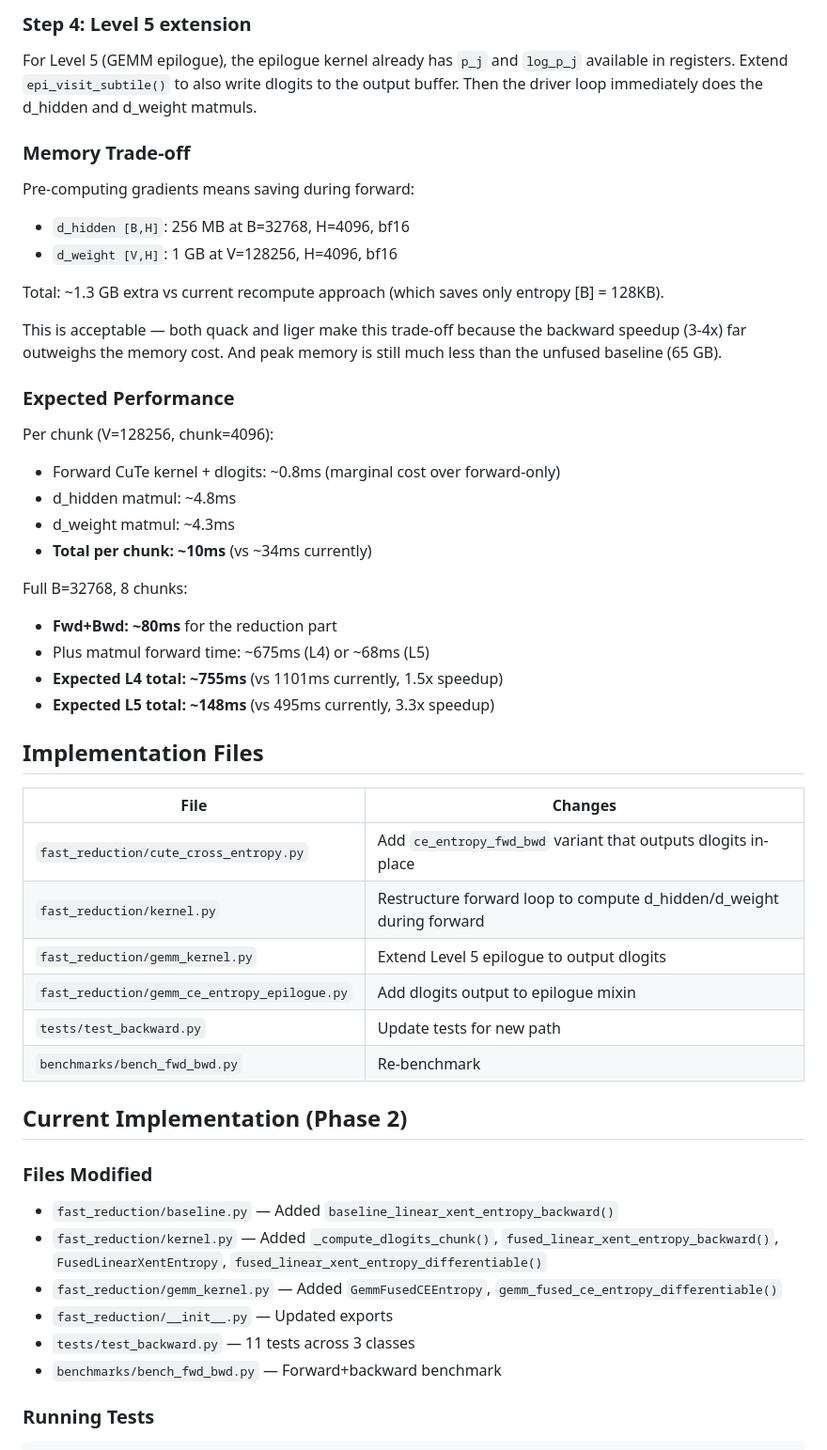
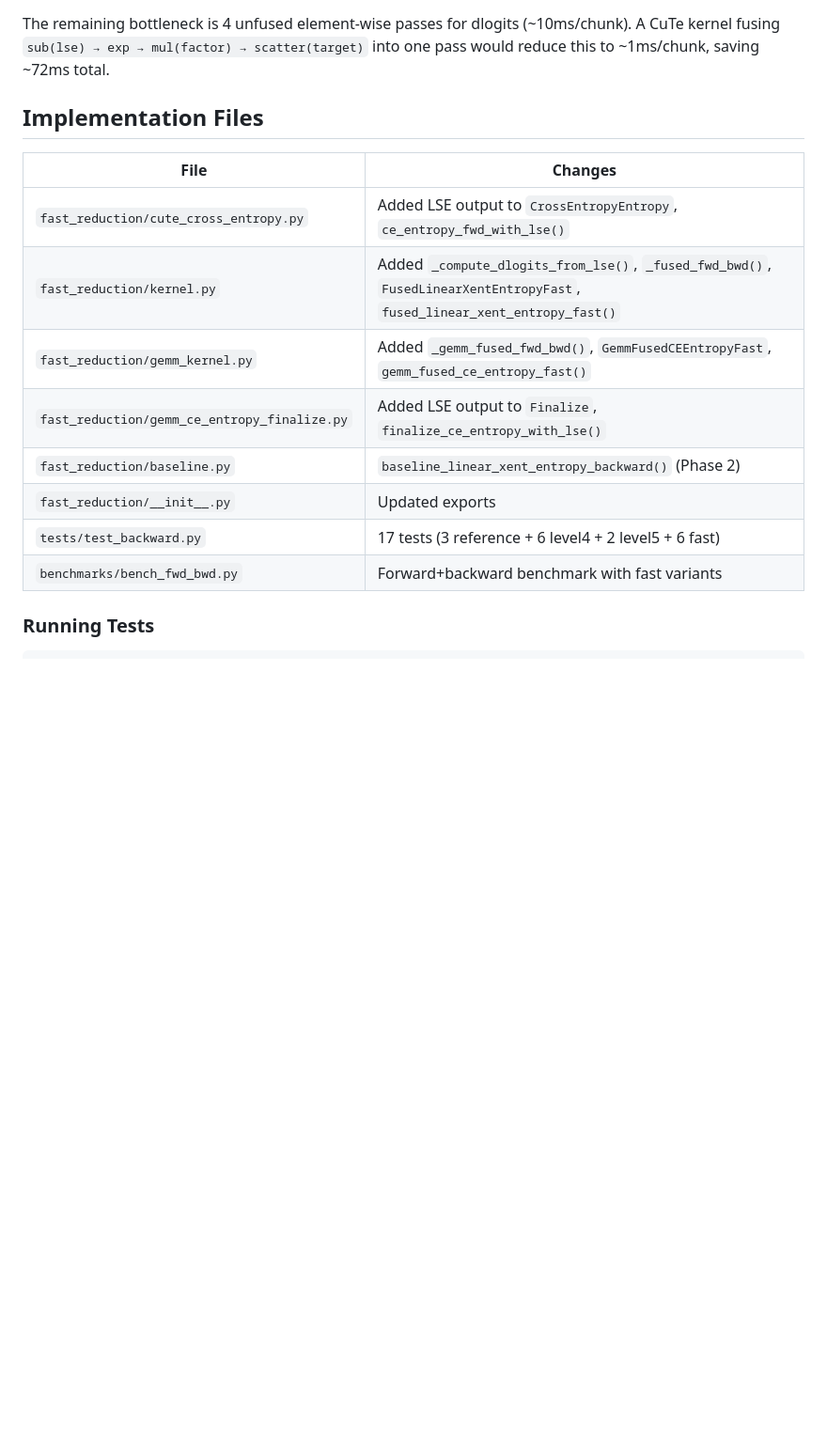
Before and after one commit to justinchiu/fast-reduction, a Markdown page: BACKWARDS.md, the part around one of its changes. Shown at 94% size. Drawn GitHub-style; blank space fills up the shorter version.

Commit message:
Update BACKWARDS.md with Phase 3 results and implementation details
Co-Authored-By: Claude Opus 4.6 <noreply@anthropic.com>

```diff
--- a/BACKWARDS.md
+++ b/BACKWARDS.md
@@ -197,57 +160,19 @@ class FusedLinearXentEntropy(torch.autograd.Function):
-### Step 4: Level 5 extension
-
-For Level 5 (GEMM epilogue), the epilogue kernel already has `p_j` and `log_p_j`
-available in registers. Extend `epi_visit_subtile()` to also write dlogits to
-the output buffer. Then the driver loop immediately does the d_hidden and d_weight
-matmuls.
-
-### Memory Trade-off
-
-Pre-computing gradients means saving during forward:
-- `d_hidden [B,H]`: 256 MB at B=32768, H=4096, bf16
-- `d_weight [V,H]`: 1 GB at V=128256, H=4096, bf16
-
-Total: ~1.3 GB extra vs current recompute approach (which saves only entropy [B] = 128KB).
-
-This is acceptable — both quack and liger make this trade-off because the backward
-speedup (3-4x) far outweighs the memory cost. And peak memory is still much less
-than the unfused baseline (65 GB).
-
-### Expected Performance
-
-Per chunk (V=128256, chunk=4096):
-- Forward CuTe kernel + dlogits: ~0.8ms (marginal cost over forward-only)
-- d_hidden matmul: ~4.8ms
-- d_weight matmul: ~4.3ms
-- **Total per chunk: ~10ms** (vs ~34ms currently)
-
-Full B=32768, 8 chunks:
-- **Fwd+Bwd: ~80ms** for the reduction part
-- Plus matmul forward time: ~675ms (L4) or ~68ms (L5)
-- **Expected L4 total: ~755ms** (vs 1101ms currently, 1.5x speedup)
-- **Expected L5 total: ~148ms** (vs 495ms currently, 3.3x speedup)
+The remaining bottleneck is 4 unfused element-wise passes for dlogits (~10ms/chunk).
+A CuTe kernel fusing `sub(lse) → exp → mul(factor) → scatter(target)` into one pass
+would reduce this to ~1ms/chunk, saving ~72ms total.
 
 ## Implementation Files
 
 | File | Changes |
 |------|---------|
-| `fast_reduction/cute_cross_entropy.py` | Add `ce_entropy_fwd_bwd` variant that outputs dlogits in-place |
-| `fast_reduction/kernel.py` | Restructure forward loop to compute d_hidden/d_weight during forward |
-| `fast_reduction/gemm_kernel.py` | Extend Level 5 epilogue to output dlogits |
-| `fast_reduction/gemm_ce_entropy_epilogue.py` | Add dlogits output to epilogue mixin |
-| `tests/test_backward.py` | Update tests for new path |
-| `benchmarks/bench_fwd_bwd.py` | Re-benchmark |
-
-## Current Implementation (Phase 2)
-
-### Files Modified
-
-- `fast_reduction/baseline.py` — Added `baseline_linear_xent_entropy_backward()`
-- `fast_reduction/kernel.py` — Added `_compute_dlogits_chunk()`, `fused_linear_xent_entropy_backward()`, `FusedLinearXentEntropy`, `fused_linear_xent_entropy_differentiable()`
-- `fast_reduction/gemm_kernel.py` — Added `GemmFusedCEEntropy`, `gemm_fused_ce_entropy_differentiable()`
-- `fast_reduction/__init__.py` — Updated exports
-- `tests/test_backward.py` — 11 tests across 3 classes
-- `benchmarks/bench_fwd_bwd.py` — Forward+backward benchmark
+| `fast_reduction/cute_cross_entropy.py` | Added LSE output to `CrossEntropyEntropy`, `ce_entropy_fwd_with_lse()` |
+| `fast_reduction/kernel.py` | Added `_compute_dlogits_from_lse()`, `_fused_fwd_bwd()`, `FusedLinearXentEntropyFast`, `fused_linear_xent_entropy_fast()` |
+| `fast_reduction/gemm_kernel.py` | Added `_gemm_fused_fwd_bwd()`, `GemmFusedCEEntropyFast`, `gemm_fused_ce_entropy_fast()` |
+| `fast_reduction/gemm_ce_entropy_finalize.py` | Added LSE output to `Finalize`, `finalize_ce_entropy_with_lse()` |
+| `fast_reduction/baseline.py` | `baseline_linear_xent_entropy_backward()` (Phase 2) |
+| `fast_reduction/__init__.py` | Updated exports |
+| `tests/test_backward.py` | 17 tests (3 reference + 6 level4 + 2 level5 + 6 fast) |
+| `benchmarks/bench_fwd_bwd.py` | Forward+backward benchmark with fast variants |
 
 ### Running Tests
 
```
Also changed, not shown: other parts of BACKWARDS.md (+43 -80 lines).
